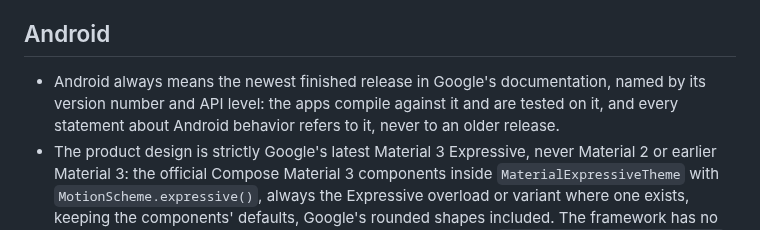
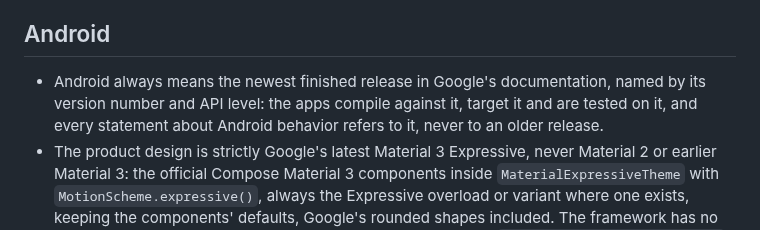
Before and after one commit to VasilisPngs/Adblock, a Markdown page: CLAUDE.md, the part around the change. Drawn GitHub-style.

Commit message:
Target the newest Android release as CLAUDE.md asks
The newest finished Android release is now also the one the apps
target, so a new API level raises targetSdk together with compileSdk.

Co-Authored-By: Claude Opus 5.5 <noreply@anthropic.com>
Claude-Session: https://claude.ai/code/session_01JDGiwH5rq1wFR83pNhSXP3

```diff
--- a/CLAUDE.md
+++ b/CLAUDE.md
@@ -23,7 +23,7 @@
 - Do not add a numeric product version to the visible product identity, release name, APK filename, release tag, or API User-Agent unless explicitly requested.
 
 ## Android
-- Android always means the newest finished release in Google's documentation, named by its version number and API level: the apps compile against it and are tested on it, and every statement about Android behavior refers to it, never to an older release.
+- Android always means the newest finished release in Google's documentation, named by its version number and API level: the apps compile against it, target it and are tested on it, and every statement about Android behavior refers to it, never to an older release.
 - The product design is strictly Google's latest Material 3 Expressive, never Material 2 or earlier Material 3: the official Compose Material 3 components inside `MaterialExpressiveTheme` with `MotionScheme.expressive()`, always the Expressive overload or variant where one exists, keeping the components' defaults, Google's rounded shapes included. The framework has no Material 3 Expressive window theme, so the platform theme is `Theme.DeviceDefault.DayNight`, never the Material Design 1 `Theme.Material`.
 - The default colors are the web apps' blue: the Material 3 color roles that Material Color Utilities generates with `SchemeTonalSpot`, spec version 2025, from the seed `#4285F4`, every role in light and dark, written as the generated values into `lightColorScheme()` and `darkColorScheme()` inside `MaterialExpressiveTheme`. As in Google's Now in Android sample, Settings keeps two separate settings: Theme, a dialog with the radio buttons System default, Light and Dark, set to System default; and Dynamic color, off by default, a switch because Google's settings guidance gives an on/off setting a switch, never radio buttons. With Dynamic color on, every color comes from the device's `dynamicLightColorScheme` or `dynamicDarkColorScheme` in the chosen theme, always available because the minimum SDK is 34 (Android 14). No color is hand-picked; every value comes from Material Color Utilities or the device.
 - Each screen has a single-row `TopAppBar` with the plain screen name as its title, and the entries of each list are Material 3 Expressive `SegmentedListItem`s joined into a segmented group with Google's `segmentedShapes` and `SegmentedGap`, in the surface container color of Google's samples.
```
